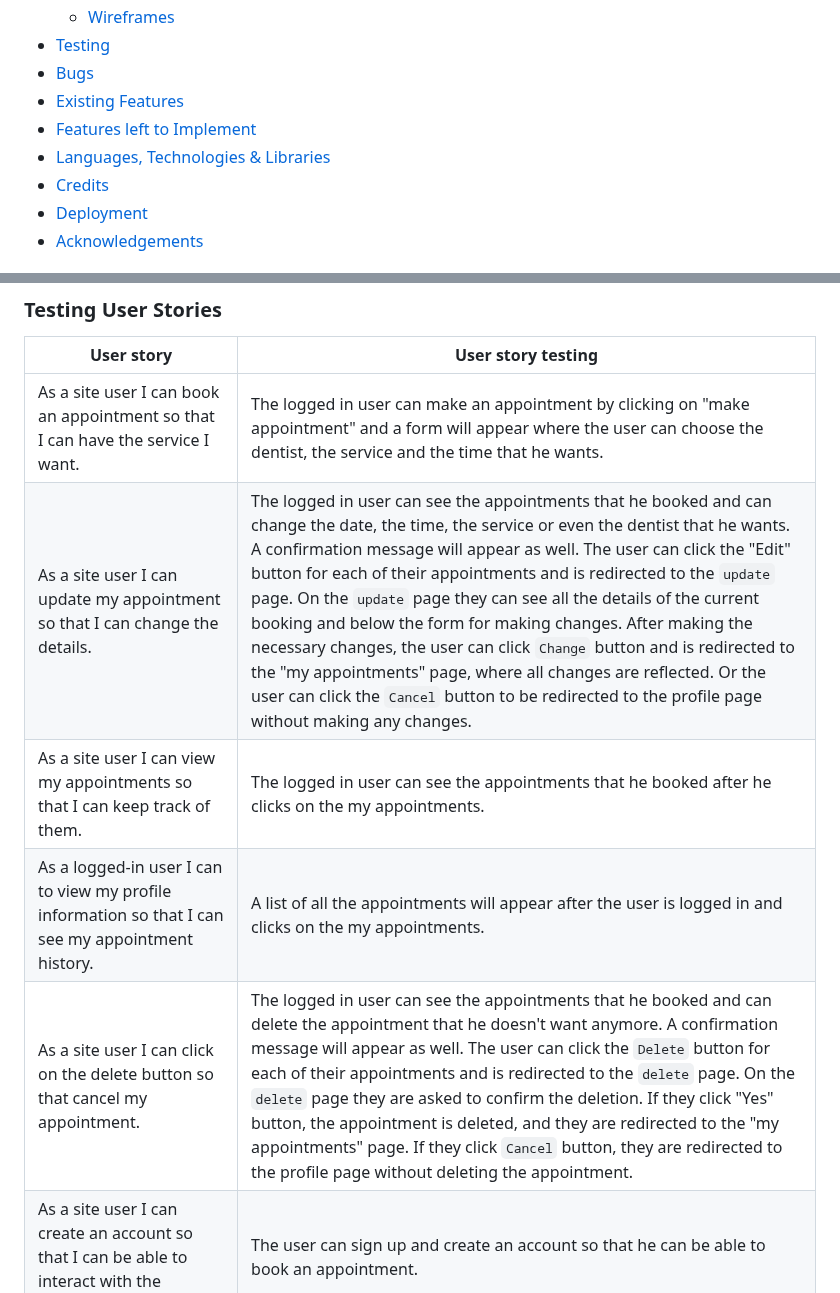
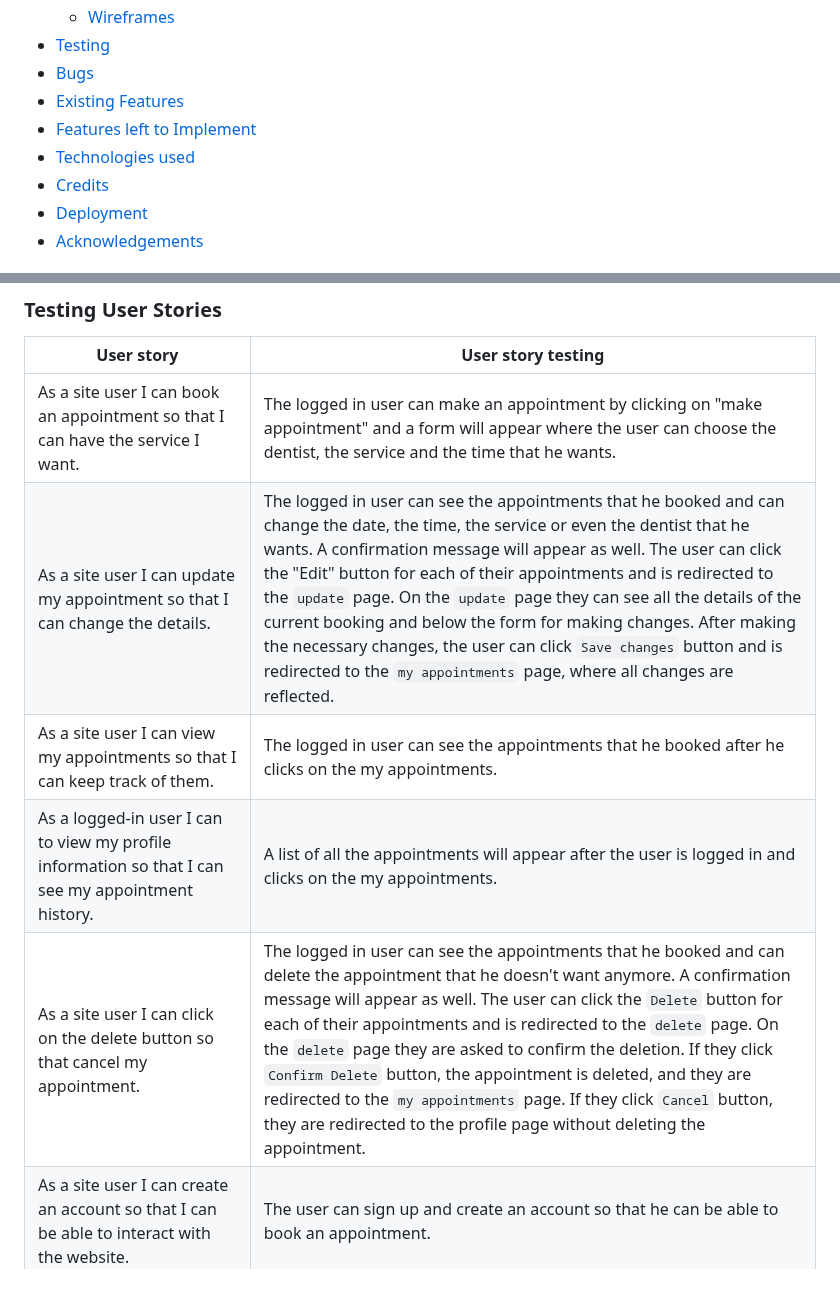
Before and after one commit to alsona1188/PP4-dental-clinic, a Markdown page: README.md, 2 parts joined by grey strips. Rendered like a GitHub page.

Commit message:
doc: Making little grammer changes to the README file

```diff
--- a/README.md
+++ b/README.md
@@ -15,7 +15,7 @@
 - <a href="#bugs">Bugs</a>
 - <a href="#features">Existing Features</a>
 - <a href="#f_features">Features left to Implement</a>
-- <a href="#technology">Languages, Technologies & Libraries</a>
+- <a href="#technology">Technologies used</a>
 - <a href="#credits">Credits</a>
 - <a href="#deployment">Deployment</a>
 - <a href="#acknowledgements">Acknowledgements</a>
@@ -203,10 +203,10 @@ The steps and results are as follows.
 | User story        | User story testing |
 | ------------------ | ------------- |
 |  As a site user I can book an appointment so that I can have the service I want. | The logged in user can make an appointment by clicking on "make appointment" and a form will appear where the user can choose the dentist, the service and the time that he wants. |
-| As a site user I can update my appointment so that I can change the details. | The logged in user can see the appointments that he booked and can change the date, the time, the service or even the dentist that he wants. A confirmation message will appear as well. The user can click the "Edit" button for each of their appointments and is redirected to the `update` page. On the `update` page they can see all the details of the current booking and below the form for making changes. After making the necessary changes, the user can click `Change` button and is redirected to the "my appointments" page, where all changes are reflected. Or the user can click the `Cancel` button to be redirected to the profile page without making any changes. |
+| As a site user I can update my appointment so that I can change the details. | The logged in user can see the appointments that he booked and can change the date, the time, the service or even the dentist that he wants. A confirmation message will appear as well. The user can click the "Edit" button for each of their appointments and is redirected to the `update` page. On the `update` page they can see all the details of the current booking and below the form for making changes. After making the necessary changes, the user can click `Save changes` button and is redirected to the `my appointments` page, where all changes are reflected. |
 | As a site user I can view my appointments so that I can keep track of them. | The logged in user can see the appointments that he booked after he clicks on the my appointments. |
 | As a logged-in user I can to view my profile information so that I can see my appointment history. | A list of all the appointments will appear after the user is logged in and clicks on the my appointments. |
-| As a site user I can click on the delete button so that cancel my appointment. | The logged in user can see the appointments that he booked and can delete the appointment that he doesn't want anymore. A confirmation message will appear as well. The user can click the `Delete` button for each of their appointments and is redirected to the `delete` page. On the `delete`  page they are asked to confirm the deletion. If they click "Yes" button, the appointment is deleted, and they are redirected to the "my appointments" page. If they click `Cancel` button, they are redirected to the profile page without deleting the appointment. |
+| As a site user I can click on the delete button so that cancel my appointment. | The logged in user can see the appointments that he booked and can delete the appointment that he doesn't want anymore. A confirmation message will appear as well. The user can click the `Delete` button for each of their appointments and is redirected to the `delete` page. On the `delete`  page they are asked to confirm the deletion. If they click `Confirm Delete` button, the appointment is deleted, and they are redirected to the `my appointments` page. If they click `Cancel` button, they are redirected to the profile page without deleting the appointment. |
 | As a site user I can create an account so that I can be able to interact with the website. | The user can sign up and create an account so that he can be able to book an appointment.
 | As a user I can log in so that I can access my profile. | Once logged in, a registered user can view a list of their appointments. If the user does not have an appointment yet, a message will appear that there is no appointment yet. |
 | As a site user I can examine the information on the home page about the services provided so that I can decide if i want to use them. | AS a user that is not registered yet and enters into the website for the first time, he is still able to get all the necessary information about the services, the dentists and the location. |
```
